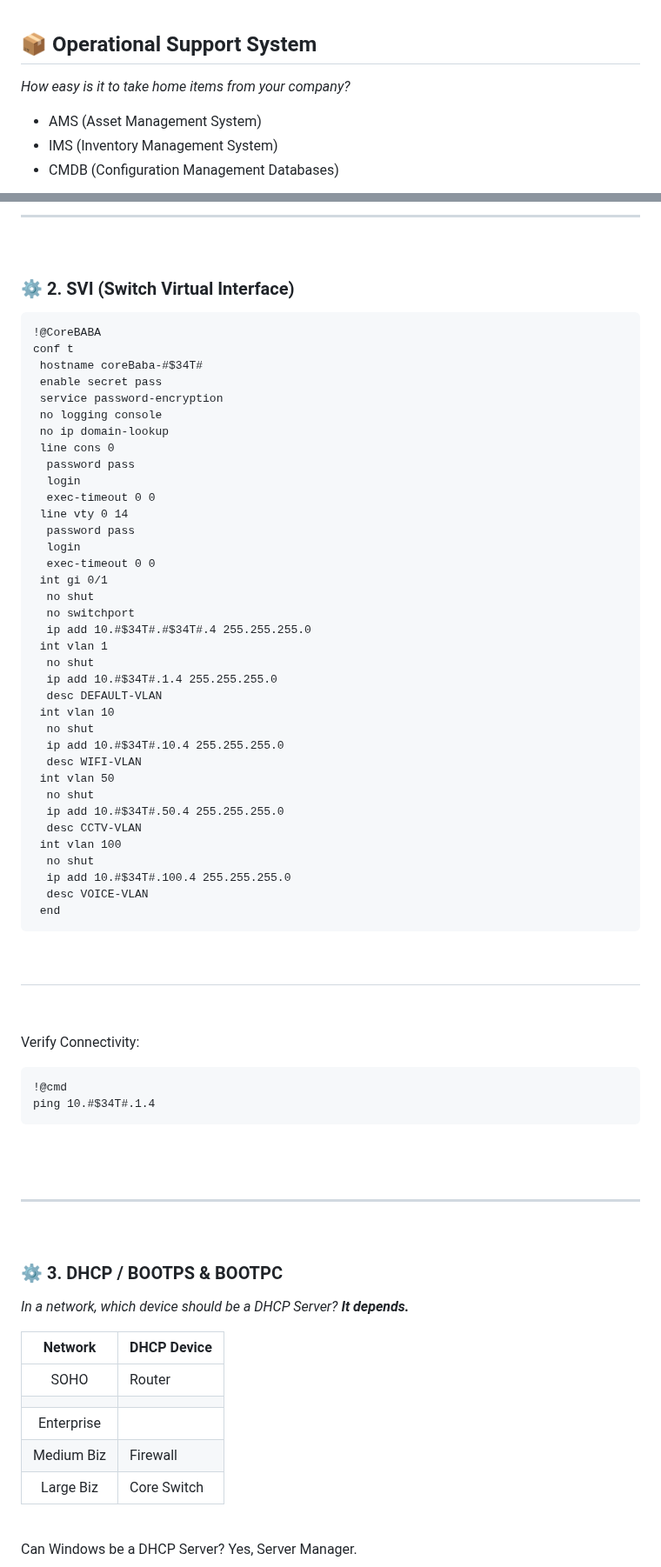
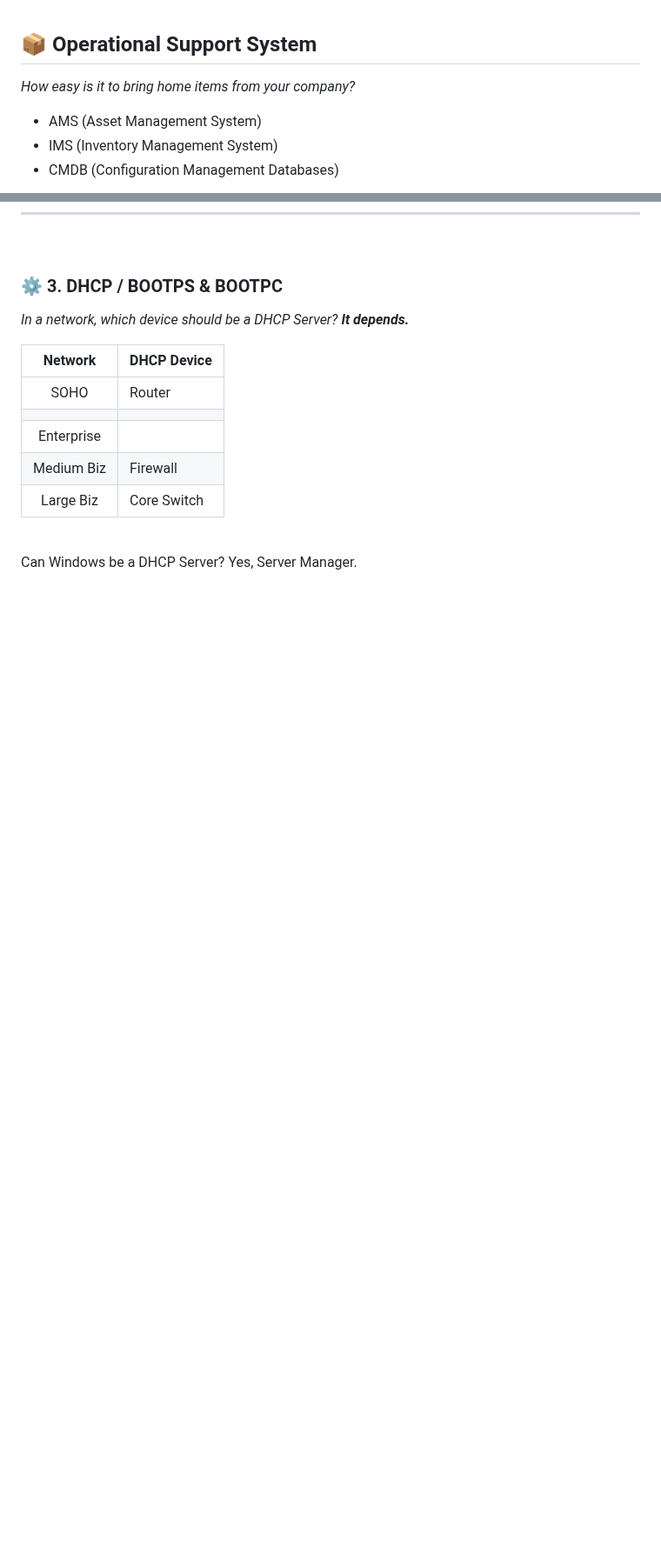
Before and after one commit to vbaurellano/Rivan_Day1, a Markdown page: _Secure Network Operations.md, 2 parts joined by grey strips. Shown at 87% size. Rendered like a GitHub page; blank space fills up the shorter version.

```diff
--- a/_Secure Network Operations.md
+++ b/_Secure Network Operations.md
@@ -323,7 +321,7 @@ http://rivan.cloudsoc.com/otrs/customer.pl
 &nbsp;
 
 ## 📦 Operational Support System
-*How easy is it to take home items from your company?*
+*How easy is it to bring home items from your company?*
 
 - AMS (Asset Management System)
 - IMS (Inventory Management System)
@@ -2123,64 +2046,3 @@ show power inline
----
-&nbsp;
-
-### ⚙️ 2. SVI (Switch Virtual Interface)
-
-~~~
-!@CoreBABA
-conf t
- hostname coreBaba-#$34T#
- enable secret pass
- service password-encryption
- no logging console
- no ip domain-lookup
- line cons 0
-  password pass
-  login
-  exec-timeout 0 0
- line vty 0 14
-  password pass
-  login
-  exec-timeout 0 0
- int gi 0/1
-  no shut
-  no switchport
-  ip add 10.#$34T#.#$34T#.4 255.255.255.0
- int vlan 1
-  no shut
-  ip add 10.#$34T#.1.4 255.255.255.0
-  desc DEFAULT-VLAN
- int vlan 10
-  no shut
-  ip add 10.#$34T#.10.4 255.255.255.0
-  desc WIFI-VLAN
- int vlan 50
-  no shut
-  ip add 10.#$34T#.50.4 255.255.255.0
-  desc CCTV-VLAN
- int vlan 100
-  no shut
-  ip add 10.#$34T#.100.4 255.255.255.0
-  desc VOICE-VLAN
- end
-~~~
-
-&nbsp;
----
-&nbsp;
-
-Verify Connectivity:
-
-~~~
-!@cmd
-ping 10.#$34T#.1.4
-~~~
-
-<br>
-<br>
-
----
-&nbsp;
-
 ### ⚙️ 3. DHCP / BOOTPS & BOOTPC
 *In a network, which device should be a DHCP Server? __It depends.__*
 
```
Also changed, not shown: other parts of _Secure Network Operations.md (+95 -197 lines).
